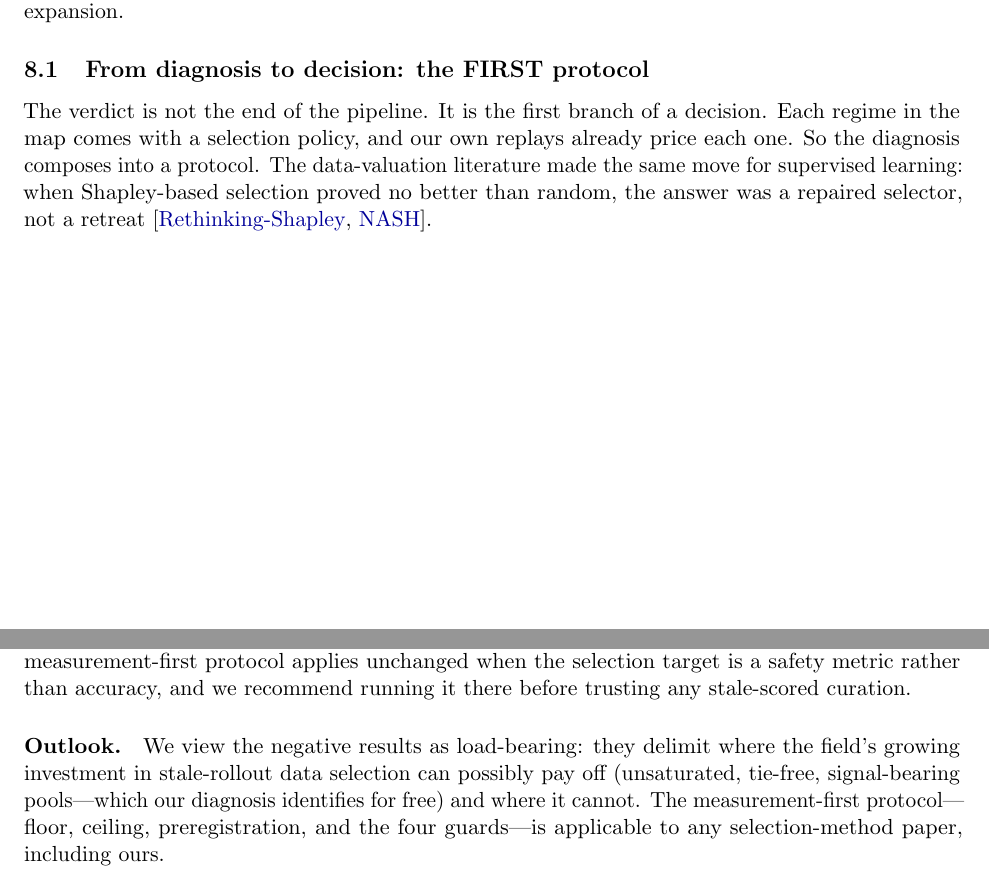
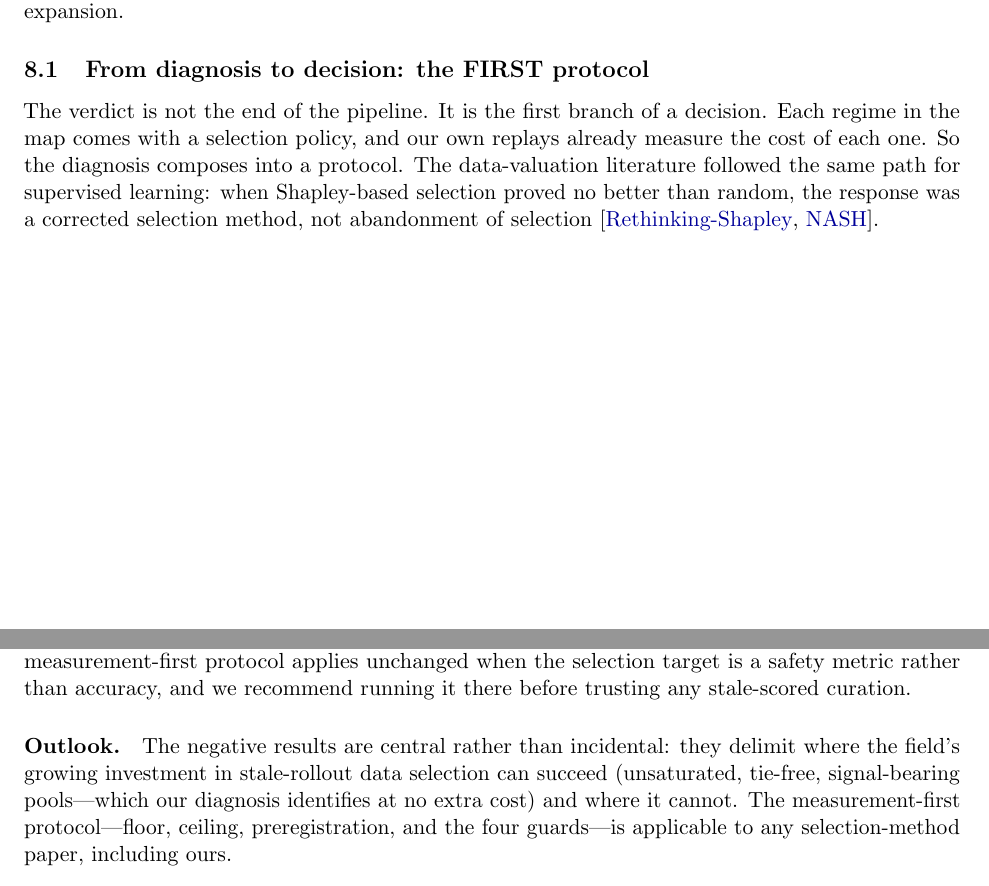
Before and after one commit to 33modeling/offpolicy-misranking, a LaTeX paper (paper/main.tex): two parts of pages 11 and 13 of 15, joined at a grey line, cut so that both start at the same text. Compiled offline with pdfLaTeX.

Commit message:
은유·구어체 전수 제거 — takeaway/headline/load-bearing/bought/retreat/pay off/stay green/foreshadow 등 13개소 표준 학술 서술로 교체

```diff
--- a/paper/main.tex
+++ b/paper/main.tex
@@ -771,10 +771,11 @@ grounds for a GPU expansion.
 
 The verdict is not the end of the pipeline. It is the first branch of a
 decision. Each regime in the map comes with a selection policy, and our own
-replays already price each one. So the diagnosis composes into a protocol.
-The data-valuation literature made the same move for supervised learning:
-when Shapley-based selection proved no better than random, the answer was a
-repaired selector, not a retreat~\citep{rethinkshapley,nash}.
+replays already measure the cost of each one. So the diagnosis composes into a protocol.
+The data-valuation literature followed the same path for supervised
+learning: when Shapley-based selection proved no better than random, the
+response was a corrected selection method, not abandonment of
+selection~\citep{rethinkshapley,nash}.
 
 \begin{center}\fbox{\parbox{0.93\textwidth}{%
 \textbf{The FIRST protocol} \quad inputs: the behavior rollouts the run
@@ -862,10 +863,10 @@ protocol applies unchanged when the selection target is a safety metric
 rather than accuracy, and we recommend running it there before trusting any
 stale-scored curation.
 
-\paragraph{Outlook.} We view the negative results as load-bearing: they
-delimit where the field's growing investment in stale-rollout data selection can
-possibly pay off (unsaturated, tie-free, signal-bearing pools---which our
-diagnosis identifies for free) and where it cannot. The measurement-first
+\paragraph{Outlook.} The negative results are central rather than incidental: they
+delimit where the field's growing investment in stale-rollout data selection
+can succeed (unsaturated, tie-free, signal-bearing pools---which our
+diagnosis identifies at no extra cost) and where it cannot. The measurement-first
 protocol---floor, ceiling, preregistration, and the four guards---is applicable
 to any selection-method paper, including ours.
 
```
Also changed, not shown: paper/main.pdf, paper/main.tex (18 more changed lines).
